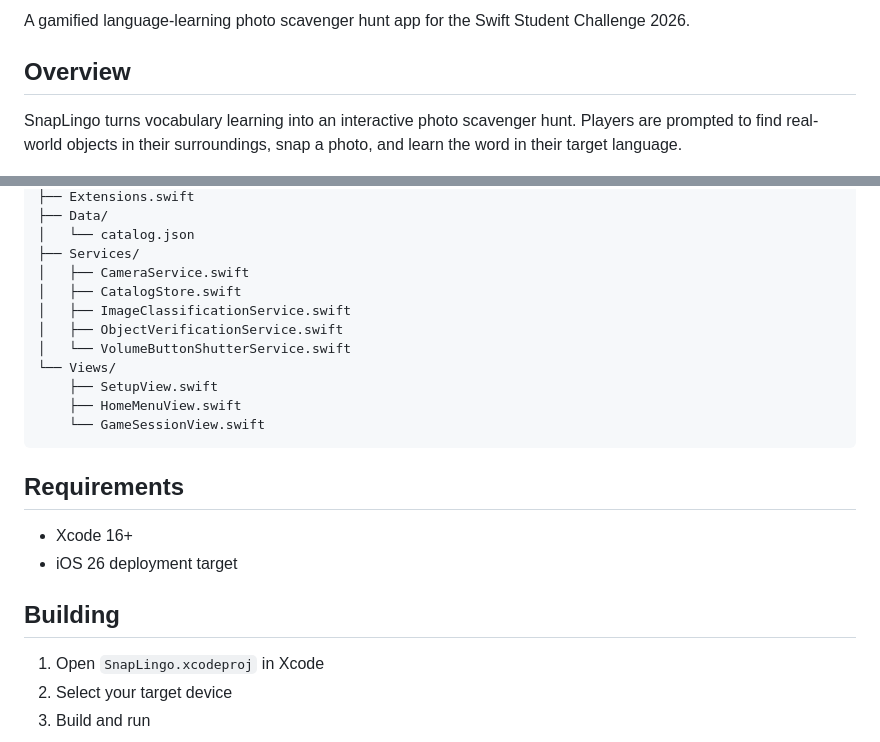
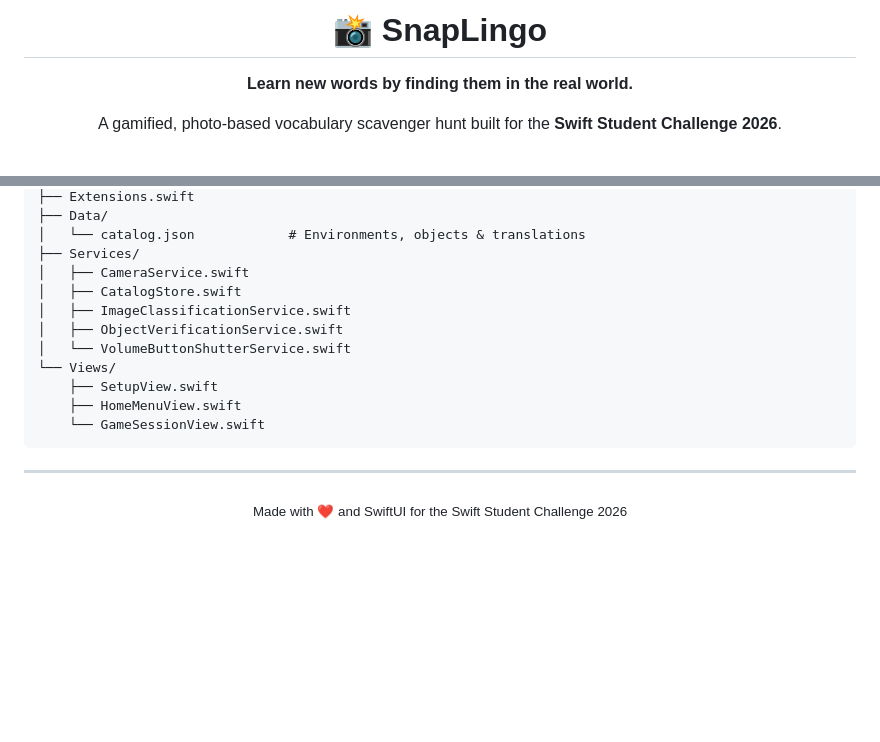
Before and after one commit to parsasaeedi/SnapLingo, a Markdown page: README.md, 2 parts joined by grey strips. Rendered like a GitHub page; blank space fills up the shorter version.

````diff
--- a/README.md
+++ b/README.md
@@ -2,7 +2,7 @@
 
-A gamified language-learning photo scavenger hunt app for the Swift Student Challenge 2026.
+# 📸 SnapLingo
 
-## Overview
+**Learn new words by finding them in the real world.**
 
-SnapLingo turns vocabulary learning into an interactive photo scavenger hunt. Players are prompted to find real-world objects in their surroundings, snap a photo, and learn the word in their target language.
+A gamified, photo-based vocabulary scavenger hunt built for the **Swift Student Challenge 2026**.
 
@@ -25,6 +84,6 @@ SnapLingo/
 ├── Extensions.swift
 ├── Data/
-│   └── catalog.json
+│   └── catalog.json            # Environments, objects & translations
 ├── Services/
 │   ├── CameraService.swift
 │   ├── CatalogStore.swift
@@ -37,13 +96,8 @@ SnapLingo/
     └── GameSessionView.swift
 ```
 
-## Requirements
+---
 
-- Xcode 16+
-- iOS 26 deployment target
-
-## Building
-
-1. Open `SnapLingo.xcodeproj` in Xcode
-2. Select your target device
-3. Build and run
+<div align="center">
+<sub>Made with ❤️ and SwiftUI for the Swift Student Challenge 2026</sub>
+</div>
````
Also changed, not shown: other parts of README.md (+71 -12 lines), Screenshots/1-choose-environment.png (added), Screenshots/2-find-the-object.png (added), 1 other file.
